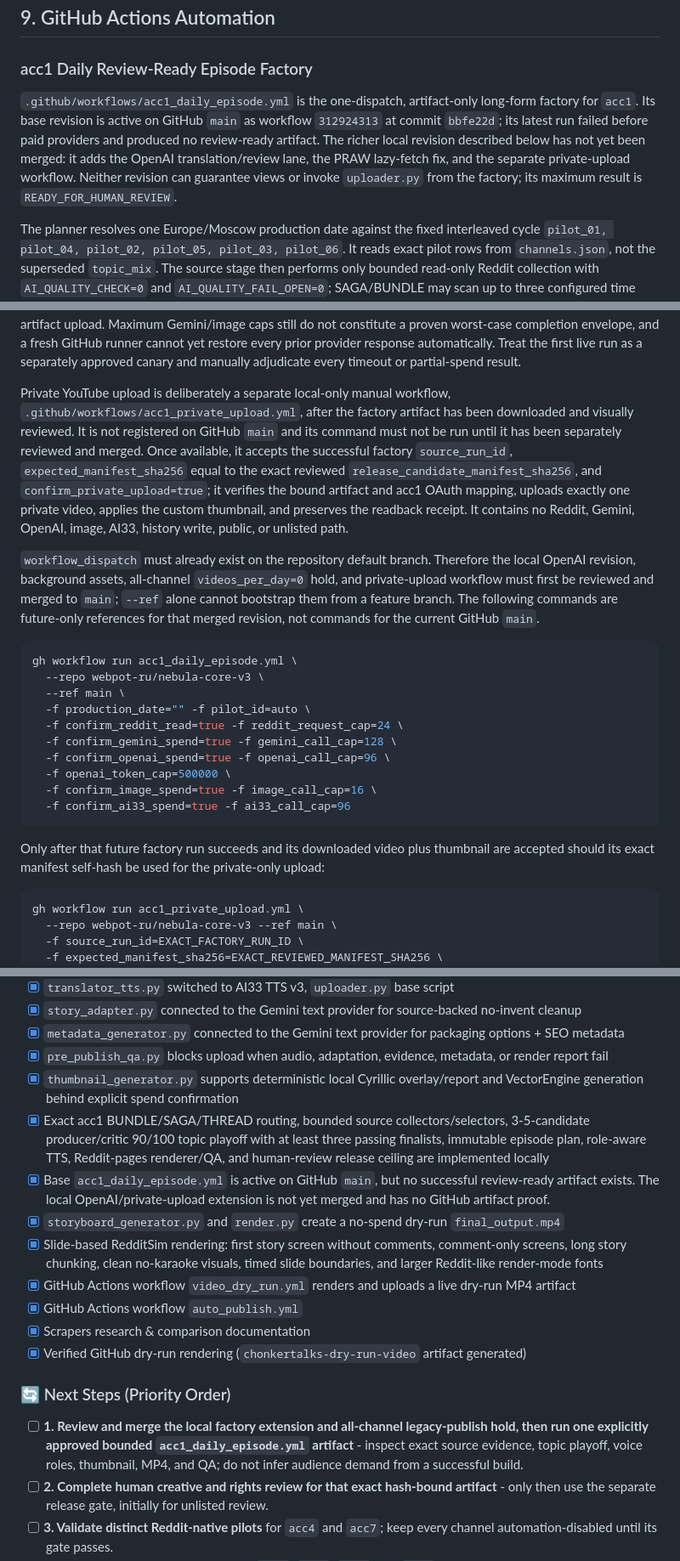
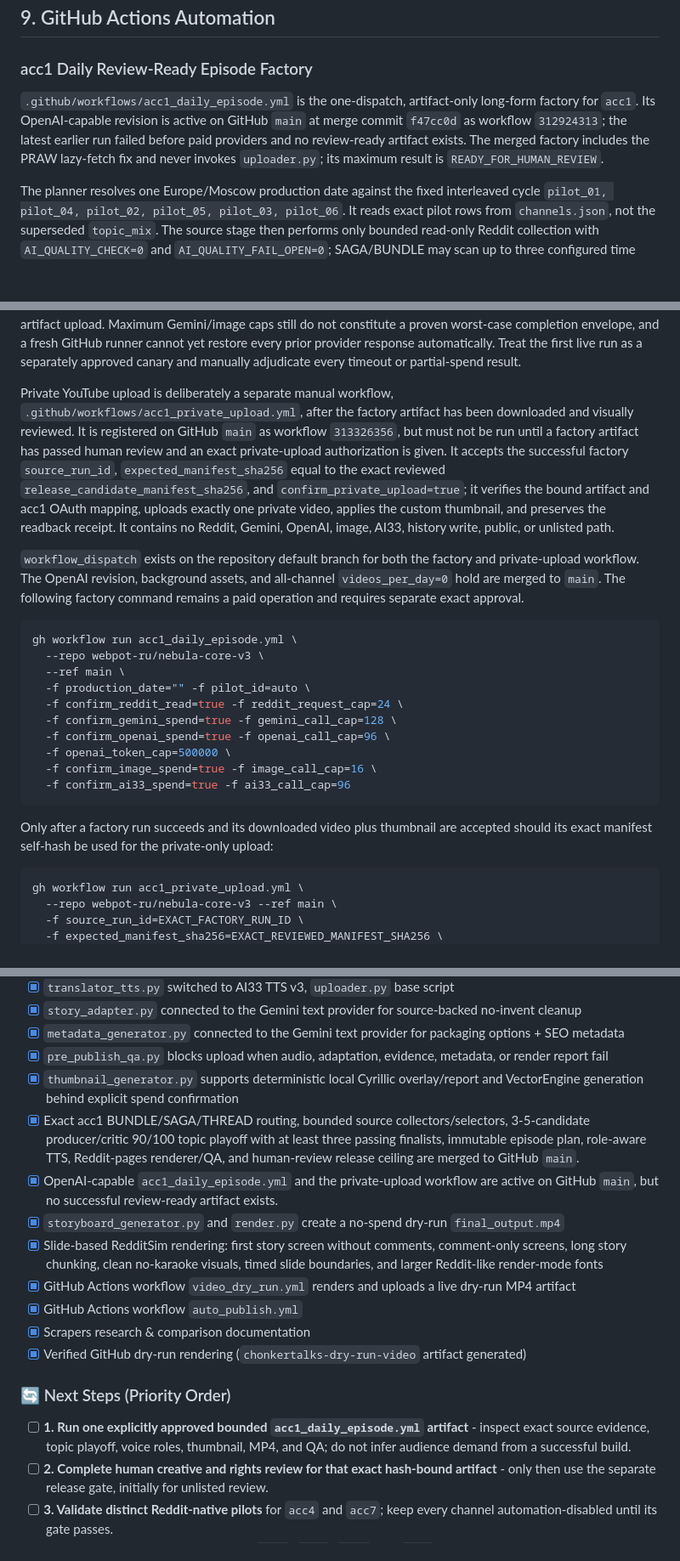
Before and after one commit to webpot-ru/nebula-core-v3, a Markdown page: docs/README.md, 3 parts joined by grey strips. Shown at 85% size. Rendered like a GitHub page; blank space fills up the shorter version.

Commit message:
docs: sync acc1 post-merge state

````diff
--- a/docs/README.md
+++ b/docs/README.md
@@ -805,7 +805,7 @@ must show the new scopes and then match every authenticated channel against
 
 ### acc1 Daily Review-Ready Episode Factory
 
-`.github/workflows/acc1_daily_episode.yml` is the one-dispatch, artifact-only long-form factory for `acc1`. Its base revision is active on GitHub `main` as workflow `312924313` at commit `bbfe22d`; its latest run failed before paid providers and produced no review-ready artifact. The richer local revision described below has not yet been merged: it adds the OpenAI translation/review lane, the PRAW lazy-fetch fix, and the separate private-upload workflow. Neither revision can guarantee views or invoke `uploader.py` from the factory; its maximum result is `READY_FOR_HUMAN_REVIEW`.
+`.github/workflows/acc1_daily_episode.yml` is the one-dispatch, artifact-only long-form factory for `acc1`. Its OpenAI-capable revision is active on GitHub `main` at merge commit `f47cc0d` as workflow `312924313`; the latest earlier run failed before paid providers and no review-ready artifact exists. The merged factory includes the PRAW lazy-fetch fix and never invokes `uploader.py`; its maximum result is `READY_FOR_HUMAN_REVIEW`.
 
 The planner resolves one Europe/Moscow production date against the fixed interleaved cycle `pilot_01, pilot_04, pilot_02, pilot_05, pilot_03, pilot_06`. It reads exact pilot rows from `channels.json`, not the superseded `topic_mix`. The source stage then performs only bounded read-only Reddit collection with `AI_QUALITY_CHECK=0` and `AI_QUALITY_FAIL_OPEN=0`; SAGA/BUNDLE may scan up to three configured time windows and THREAD uses its bounded year pool. It must retain exactly 3-5 complete candidates before any paid stage is allowed. SAGA/BUNDLE stories and THREAD responses are rejected before finalist selection for incomplete source/provenance, link or screenshot dependence, high-confidence safety/PII failures, viewer-promise mismatch, or fictional-as-real risk. They are also rejected when normalized source characters exceed 12 per source word or a source token exceeds 80 characters; THREAD prompts have a 2,000-character spoken-source ceiling. These are source, renderability, and spend-envelope gates, not claims that Reddit text is factual.
 
@@ -819,9 +819,9 @@ After source success, a no-provider paid preflight validates all paid confirmati
 
 The lease and journals are fail-closed duplicate-spend detectors, not a full cross-dispatch response cache. AI33 is additionally locally resumable without another POST: it atomically records `SUBMITTING` before transport, submits every missing chunk, persists all returned task IDs before the first poll, then polls the saved IDs with bounded concurrency under one shared deadline. An ambiguous submission never retries automatically. The workflow gives the complete produce step 300 minutes, supplies AI33 an absolute deadline 240 minutes from produce start, reserves the remaining 60 minutes for render/QA, and keeps the job's 360-minute ceiling for setup, source and artifact upload. Maximum Gemini/image caps still do not constitute a proven worst-case completion envelope, and a fresh GitHub runner cannot yet restore every prior provider response automatically. Treat the first live run as a separately approved canary and manually adjudicate every timeout or partial-spend result.
 
-Private YouTube upload is deliberately a separate local-only manual workflow, `.github/workflows/acc1_private_upload.yml`, after the factory artifact has been downloaded and visually reviewed. It is not registered on GitHub `main` and its command must not be run until it has been separately reviewed and merged. Once available, it accepts the successful factory `source_run_id`, `expected_manifest_sha256` equal to the exact reviewed `release_candidate_manifest_sha256`, and `confirm_private_upload=true`; it verifies the bound artifact and acc1 OAuth mapping, uploads exactly one private video, applies the custom thumbnail, and preserves the readback receipt. It contains no Reddit, Gemini, OpenAI, image, AI33, history write, public, or unlisted path.
+Private YouTube upload is deliberately a separate manual workflow, `.github/workflows/acc1_private_upload.yml`, after the factory artifact has been downloaded and visually reviewed. It is registered on GitHub `main` as workflow `313326356`, but must not be run until a factory artifact has passed human review and an exact private-upload authorization is given. It accepts the successful factory `source_run_id`, `expected_manifest_sha256` equal to the exact reviewed `release_candidate_manifest_sha256`, and `confirm_private_upload=true`; it verifies the bound artifact and acc1 OAuth mapping, uploads exactly one private video, applies the custom thumbnail, and preserves the readback receipt. It contains no Reddit, Gemini, OpenAI, image, AI33, history write, public, or unlisted path.
 
-`workflow_dispatch` must already exist on the repository default branch. Therefore the local OpenAI revision, background assets, all-channel `videos_per_day=0` hold, and private-upload workflow must first be reviewed and merged to `main`; `--ref` alone cannot bootstrap them from a feature branch. The following commands are future-only references for that merged revision, not commands for the current GitHub `main`.
+`workflow_dispatch` exists on the repository default branch for both the factory and private-upload workflow. The OpenAI revision, background assets, and all-channel `videos_per_day=0` hold are merged to `main`. The following factory command remains a paid operation and requires separate exact approval.
 
 ```bash
 gh workflow run acc1_daily_episode.yml \
@@ -836,7 +836,7 @@ gh workflow run acc1_daily_episode.yml \
   -f confirm_ai33_spend=true -f ai33_call_cap=96
 ```
 
-Only after that future factory run succeeds and its downloaded video plus thumbnail are accepted should its exact manifest self-hash be used for the private-only upload:
+Only after a factory run succeeds and its downloaded video plus thumbnail are accepted should its exact manifest self-hash be used for the private-only upload:
 
 ```bash
 gh workflow run acc1_private_upload.yml \
@@ -1023,8 +1023,8 @@ ffprobe final_output.mp4
 - [x] `metadata_generator.py` connected to the Gemini text provider for packaging options + SEO metadata
 - [x] `pre_publish_qa.py` blocks upload when audio, adaptation, evidence, metadata, or render report fail
 - [x] `thumbnail_generator.py` supports deterministic local Cyrillic overlay/report and VectorEngine generation behind explicit spend confirmation
-- [x] Exact acc1 BUNDLE/SAGA/THREAD routing, bounded source collectors/selectors, 3-5-candidate producer/critic 90/100 topic playoff with at least three passing finalists, immutable episode plan, role-aware TTS, Reddit-pages renderer/QA, and human-review release ceiling are implemented locally
-- [x] Base `acc1_daily_episode.yml` is active on GitHub `main`, but no successful review-ready artifact exists. The local OpenAI/private-upload extension is not yet merged and has no GitHub artifact proof.
+- [x] Exact acc1 BUNDLE/SAGA/THREAD routing, bounded source collectors/selectors, 3-5-candidate producer/critic 90/100 topic playoff with at least three passing finalists, immutable episode plan, role-aware TTS, Reddit-pages renderer/QA, and human-review release ceiling are merged to GitHub `main`.
+- [x] OpenAI-capable `acc1_daily_episode.yml` and the private-upload workflow are active on GitHub `main`, but no successful review-ready artifact exists.
 - [x] `storyboard_generator.py` and `render.py` create a no-spend dry-run `final_output.mp4`
 - [x] Slide-based RedditSim rendering: first story screen without comments, comment-only screens, long story chunking, clean no-karaoke visuals, timed slide boundaries, and larger Reddit-like render-mode fonts
 - [x] GitHub Actions workflow `video_dry_run.yml` renders and uploads a live dry-run MP4 artifact
@@ -1033,7 +1033,7 @@ ffprobe final_output.mp4
 - [x] Verified GitHub dry-run rendering (`chonkertalks-dry-run-video` artifact generated)
 
 ### 🔄 Next Steps (Priority Order)
-- [ ] **1. Review and merge the local factory extension and all-channel legacy-publish hold, then run one explicitly approved bounded `acc1_daily_episode.yml` artifact** - inspect exact source evidence, topic playoff, voice roles, thumbnail, MP4, and QA; do not infer audience demand from a successful build.
+- [ ] **1. Run one explicitly approved bounded `acc1_daily_episode.yml` artifact** - inspect exact source evidence, topic playoff, voice roles, thumbnail, MP4, and QA; do not infer audience demand from a successful build.
 - [ ] **2. Complete human creative and rights review for that exact hash-bound artifact** - only then use the separate release gate, initially for unlisted review.
 - [ ] **3. Validate distinct Reddit-native pilots** for `acc4` and `acc7`; keep every channel automation-disabled until its gate passes.
 - [ ] **4. Build the evidence-dossier lane** for `acc2`, `acc3`, `acc5`, and `acc6` with independent sources, original scripts, timelines, and evidence visuals.
````
Also changed, not shown: other parts of docs/README.md (+1 -1 lines), docs/PROJECT_STATE.md (+7 -7 lines), docs/russian-horror-editorial-system.md (+2 -2 lines).
